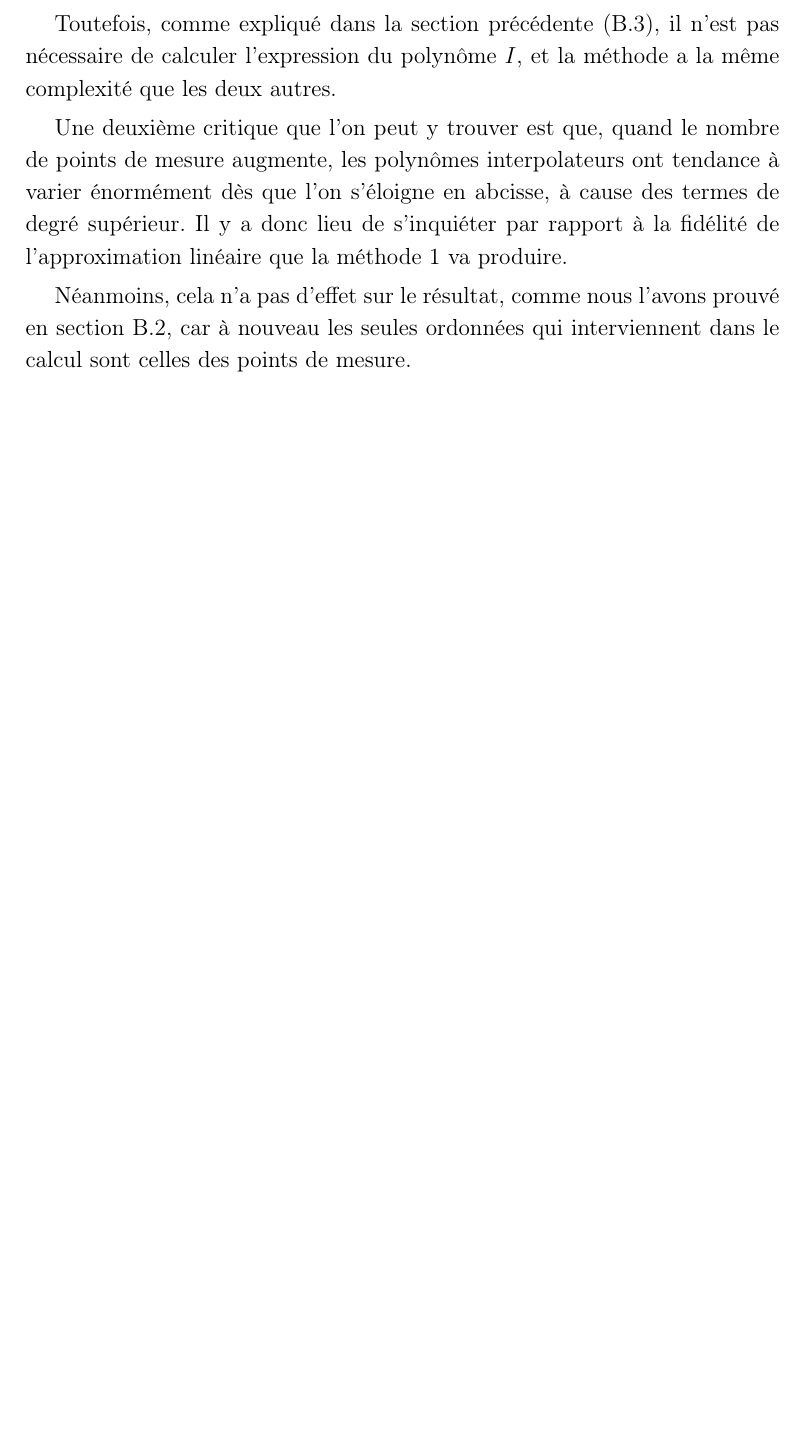
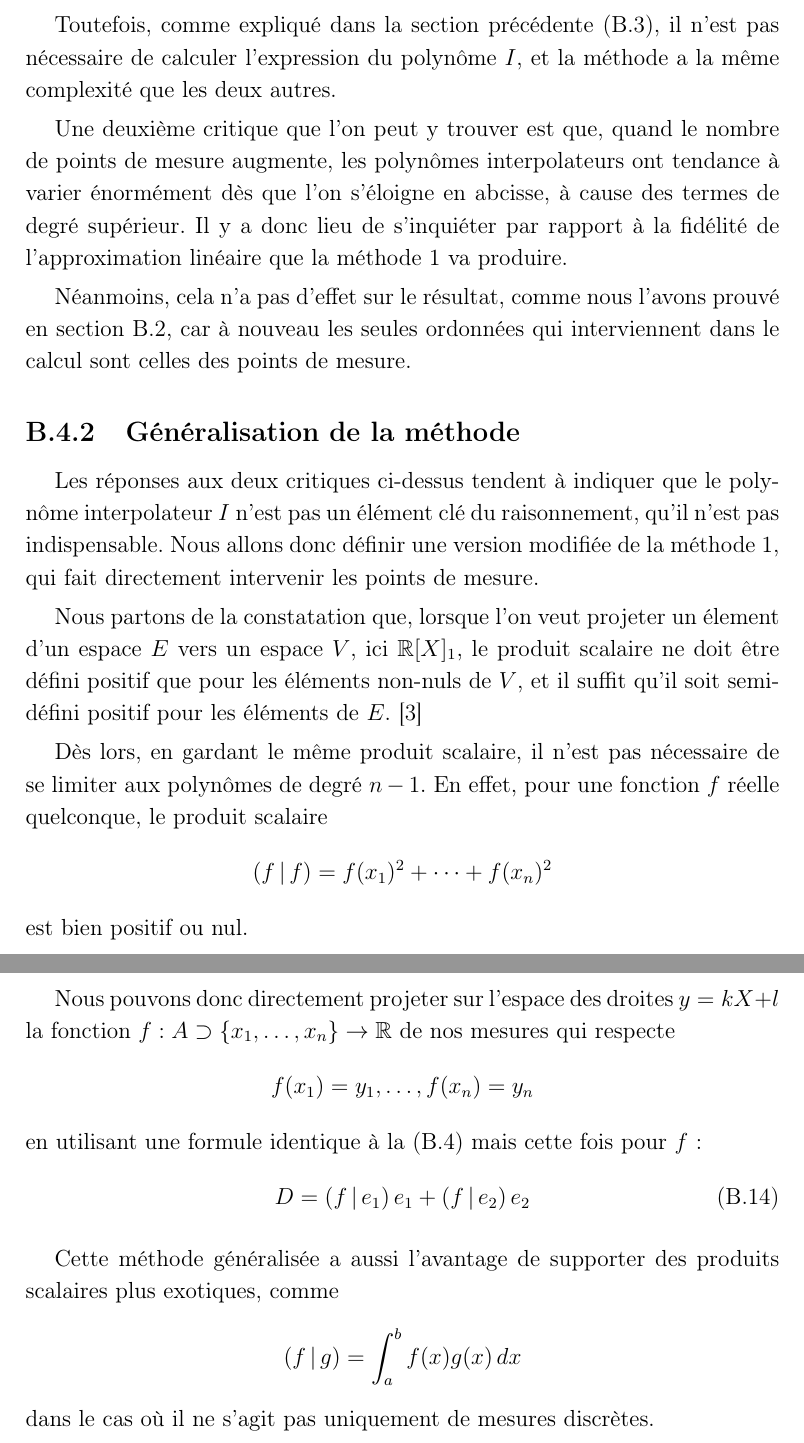
Before and after one commit to vlecomte/rapport-q2, a LaTeX document (var/approx-lin.tex, which reads app/approx-lin/choix.tex): part of page 10 of 10 before the commit and two parts of pages 10 and 11 of 11 after it, the two joined at a grey line, cut so that both start at the same text, the shorter picture padded with empty space. Compiled offline with pdfLaTeX.

Commit message:
Choix de la méthode 1 : généralisation

```diff
--- a/app/approx-lin/choix.tex
+++ b/app/approx-lin/choix.tex
@@ -32,3 +34,47 @@ Néanmoins, cela n'a pas d'effet sur le résultat, comme nous l'avons
 prouvé en section~\ref{sec:approx-lin/resultat},
 car à nouveau les seules ordonnées qui interviennent dans le calcul
 sont celles des points de mesure.
+
+\subsection{Généralisation de la méthode}
+
+Les réponses aux deux critiques ci-dessus tendent à indiquer
+que le polynôme interpolateur $I$ n'est pas un élément clé du raisonnement,
+qu'il n'est pas indispensable.
+Nous allons donc définir une version modifiée de la méthode~1,
+qui fait directement intervenir les points de mesure.
+
+Nous partons de la constatation que, lorsque l'on veut projeter
+un élement d'un espace $E$ vers un espace $V$, ici $\reals[X]_1$,
+le produit scalaire ne doit être défini positif que
+pour les éléments non-nuls de $V$, et il suffit qu'il soit semi-défini
+positif pour les éléments de $E$.
+\cite{semi-def-pos}
+
+Dès lors, en gardant le même produit scalaire, il n'est pas nécessaire
+de se limiter aux polynômes de degré $n-1$.
+En effet, pour une fonction $f$ réelle quelconque, le produit
+scalaire
+\[
+    \scal{f}{f} = f(x_1)^2+\cdots+f(x_n)^2
+\]
+est bien positif ou nul.
+
+Nous pouvons donc directement projeter sur l'espace des droites $y=kX+l$
+la fonction $f:A \supset \{x_1,\ldots,x_n\} \to \reals$ de nos mesures
+qui respecte
+\[
+    f(x_1) = y_1, \ldots, f(x_n) = y_n
+\]
+en utilisant une formule identique à
+la~\eqref{eq:proj-ortho-I} mais cette fois pour $f$:
+\begin{equation}
+    D = \scal{f}{e_1}e_1 + \scal{f}{e_2}e_2
+\end{equation}
+
+Cette méthode généralisée a aussi l'avantage de supporter
+des produits scalaires plus exotiques,
+comme
+\[
+    \scal{f}{g} = \int_a^b{f(x)g(x)\,dx}
+\]
+dans le cas où il ne s'agit pas uniquement de mesures discrètes.
```
Also changed, not shown: app/approx-lin/pres/meth1.tex (+1 -0 lines), app/approx-lin/choix.tex (2 more changed lines).
